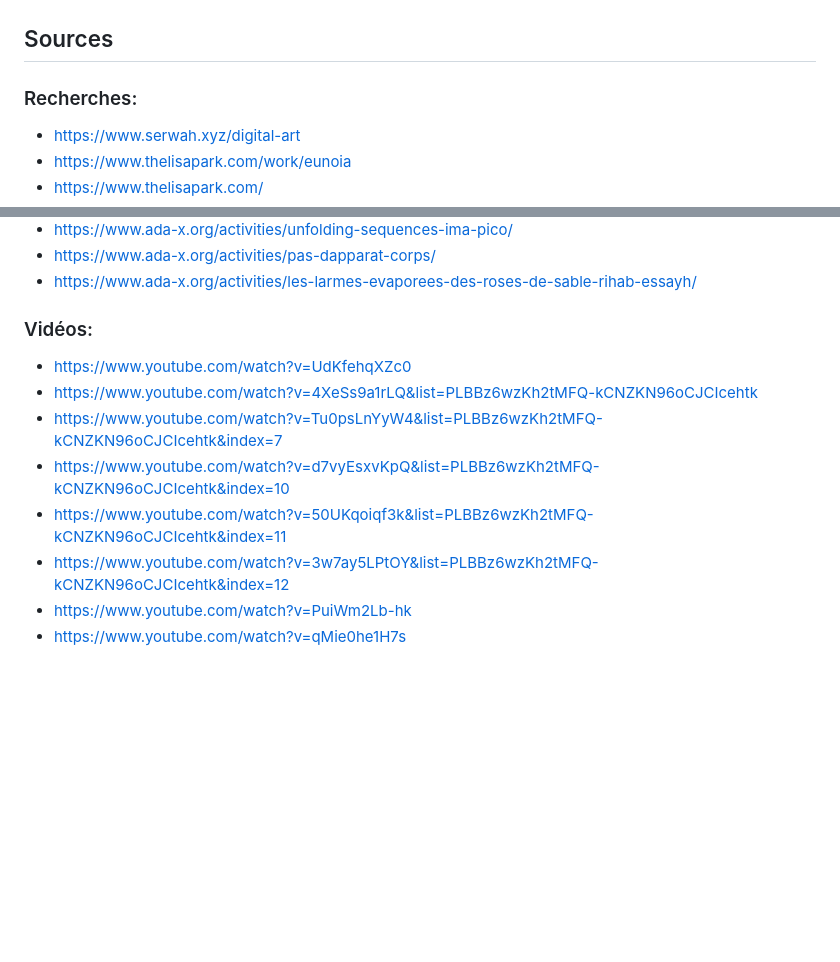
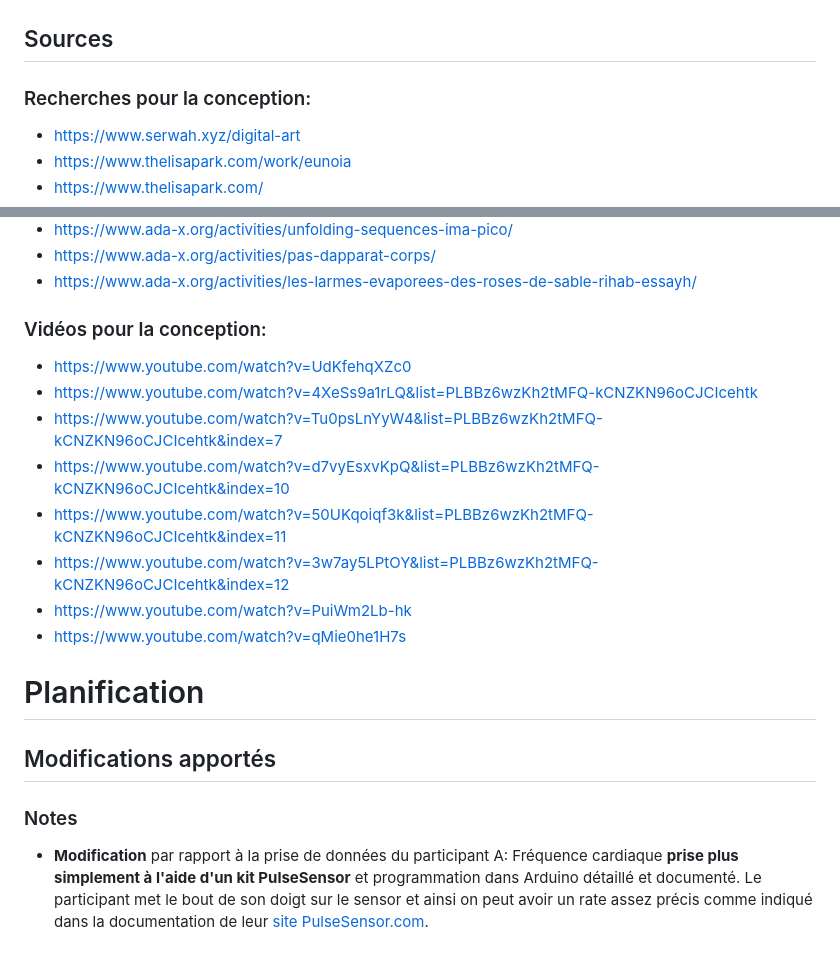
Before and after one commit to KenzaElHarrif/scenarisation_kenza, a Markdown page: README.md, 2 parts joined by grey strips. Rendered like a GitHub page; blank space fills up the shorter version.

```diff
--- a/README.md
+++ b/README.md
@@ -141,7 +141,7 @@ graph TD;
 
 ## Sources
 
-### Recherches:
+### Recherches pour la conception:
 - https://www.serwah.xyz/digital-art
 - https://www.thelisapark.com/work/eunoia
 - https://www.thelisapark.com/
@@ -156,7 +156,7 @@ graph TD;
 - https://www.ada-x.org/activities/pas-dapparat-corps/
 - https://www.ada-x.org/activities/les-larmes-evaporees-des-roses-de-sable-rihab-essayh/
 
-### Vidéos:
+### Vidéos pour la conception:
 
 - https://www.youtube.com/watch?v=UdKfehqXZc0
 - https://www.youtube.com/watch?v=4XeSs9a1rLQ&list=PLBBz6wzKh2tMFQ-kCNZKN96oCJCIcehtk
@@ -166,3 +166,11 @@ graph TD;
 - https://www.youtube.com/watch?v=3w7ay5LPtOY&list=PLBBz6wzKh2tMFQ-kCNZKN96oCJCIcehtk&index=12
 - https://www.youtube.com/watch?v=PuiWm2Lb-hk
 - https://www.youtube.com/watch?v=qMie0he1H7s
+
+# Planification
+
+## Modifications apportés
+
+### Notes
+
+- **Modification** par rapport à la prise de données du participant A: Fréquence cardiaque **prise plus simplement à l'aide d'un kit PulseSensor** et programmation dans Arduino détaillé et documenté. Le participant met le bout de son doigt sur le sensor et ainsi on peut avoir un rate assez précis comme indiqué dans la documentation de leur [site PulseSensor.com](https://pulsesensor.com/).
```
